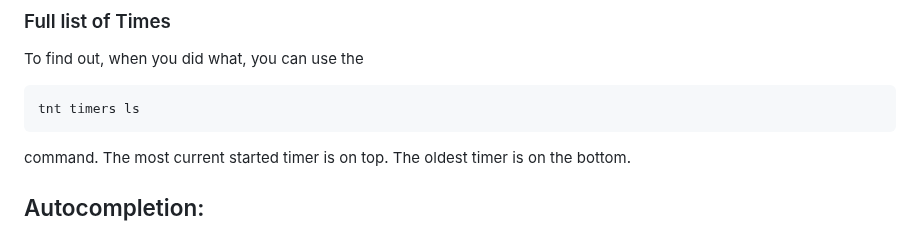
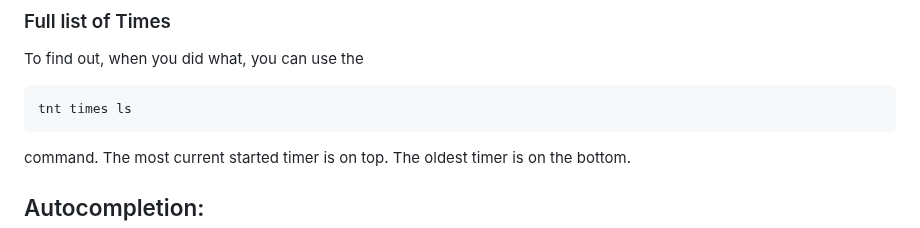
Before and after one commit to Rocco-Gossmann/tnt, a Markdown page: README.md, the part around the change. GitHub-like rendering.

````diff
--- a/README.md
+++ b/README.md
@@ -90,7 +90,7 @@ and you'll get a list of all tasks and how much time you've spend with them in t
 ### Full list of Times
 To find out, when you did what, you can use the
 ```bash
-tnt timers ls
+tnt times ls
 ```
 command. The most current started timer is on top.
 The oldest timer is on the bottom.
````
